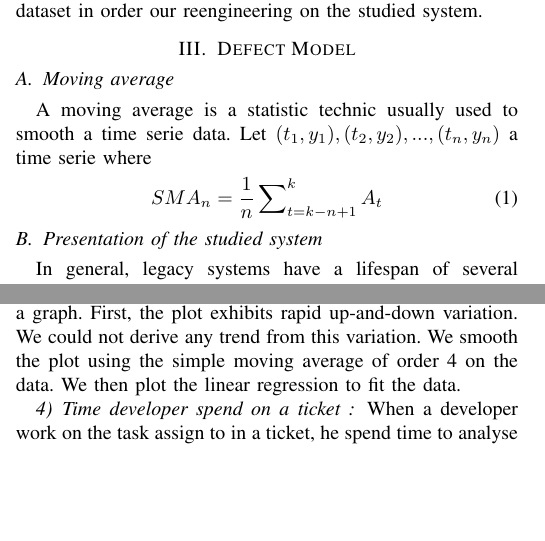
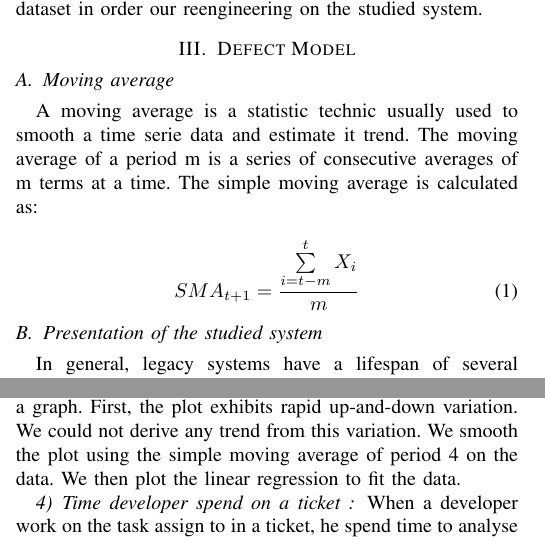
Before and after one commit to mahugnon/Article, a LaTeX paper (article.tex): two parts of the columns of pages 1 and 2 of 2, joined at a grey line, cut so that both start at the same text, the shorter picture padded with empty space. Compiled offline with pdfLaTeX.

Commit message:
complete moving average definition

```diff
--- a/article.tex
+++ b/article.tex
@@ -102,8 +102,11 @@ Steffen Herbold \cite{Herb19} propose a cost model for software defect predictio
 	These models aims to predict post-release defects but our model aims to fit  defects dataset  in order our reengineering on the studied system.
 	\section{Defect Model}\label{sec:defectModel}
 	\subsection{Moving average}
-A moving average is a statistic technic usually used to smooth a time serie data. Let $ (t_1,y_1) , (t_2,y_2) , . . ., (t_n,y_n) $ a time serie  where
-\begin{equation*} SMA_{n}=\frac{1}{n}\sum\nolimits_{t=k-n+1}^{k}A_{t}\tag{1} \end{equation*}
+	A moving average is a statistic technic usually used to smooth a time serie data and estimate it trend. The moving average of a period m is a series of consecutive averages of m terms at a time. The simple moving average is calculated as:
+
+	\begin{equation}
+	SMA_{t+1}=\frac{\sum\limits_{i=t-m}^t X_i}{m}
+	\end{equation}
 	\subsection{Presentation of the studied system}
 	In general, legacy systems have a lifespan of several decades, decisions made at the beginning of development and their evolution over the life of the software are often lost.
 	This is the case of the studied system  which has a life cycle of  more than 20 years.
@@ -185,7 +188,7 @@ We then compute the average of  the duration between the time when the ticket is
 	We do this for tickets categorized as defect and tickets categorized as evolution.
 	We finally plot the result of each category into a graph.  First, the plot exhibits rapid up-and-down variation.
 	We could not derive any trend from this variation.
-We smooth the plot using the simple moving average of order 4 on the data.
+	We smooth the plot using the simple moving average of period 4 on the data.
 	We then plot the linear regression to fit the data.
 
 	\subsubsection{Time developer spend on a ticket }
```
Also changed, not shown: article.tex (2 more changed lines). Lines whose indentation alone changed are shown as unchanged.
